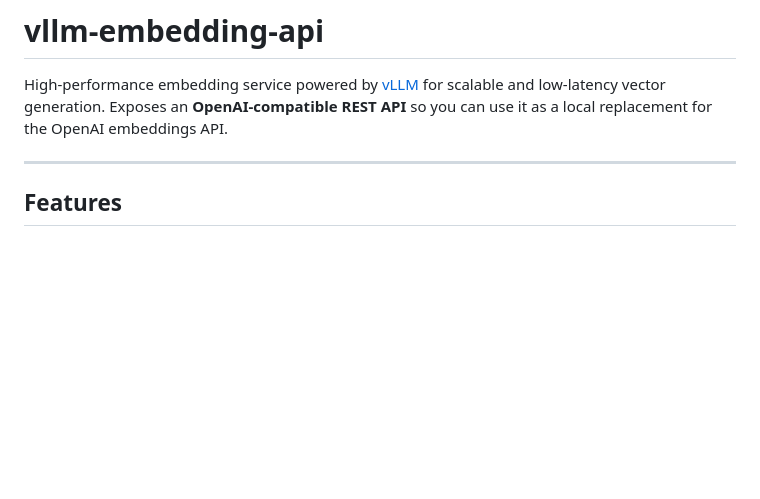
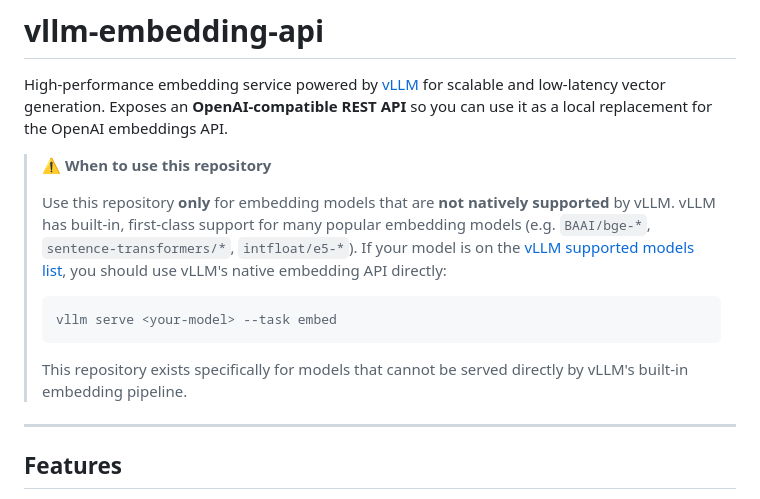
Before and after one commit to ThuanNaN/vllm-embedding-api, a Markdown page: README.md, the part around the change. Drawn GitHub-style; blank space fills up the shorter version.

Commit message:
docs: add prominent notice that repo is for models not natively supported by vLLM
Agent-Logs-Url: https://github.com/ThuanNaN/vllm-embedding-api/sessions/87eb80a0-f218-46f2-8ac9-89268f86e09a

Co-authored-by: ThuanNaN <56673172+ThuanNaN@users.noreply.github.com>

````diff
--- a/README.md
+++ b/README.md
@@ -1,6 +1,18 @@
 # vllm-embedding-api
 
 High-performance embedding service powered by [vLLM](https://github.com/vllm-project/vllm) for scalable and low-latency vector generation. Exposes an **OpenAI-compatible REST API** so you can use it as a local replacement for the OpenAI embeddings API.
+
+> **⚠️ When to use this repository**
+>
+> Use this repository **only** for embedding models that are **not natively supported** by vLLM.
+> vLLM has built-in, first-class support for many popular embedding models (e.g. `BAAI/bge-*`, `sentence-transformers/*`, `intfloat/e5-*`).
+> If your model is on the [vLLM supported models list](https://docs.vllm.ai/en/latest/models/supported_models.html), you should use vLLM's native embedding API directly:
+>
+> ```bash
+> vllm serve <your-model> --task embed
+> ```
+>
+> This repository exists specifically for models that cannot be served directly by vLLM's built-in embedding pipeline.
 
 ---
 
````
